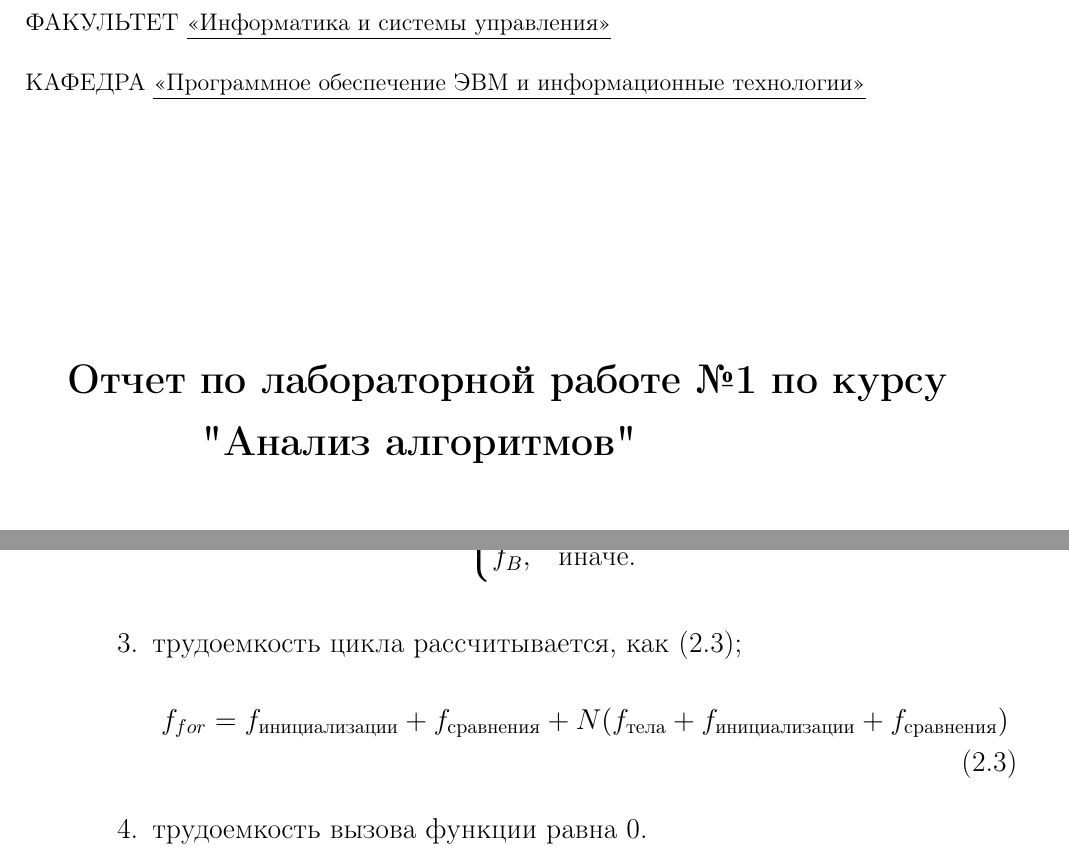
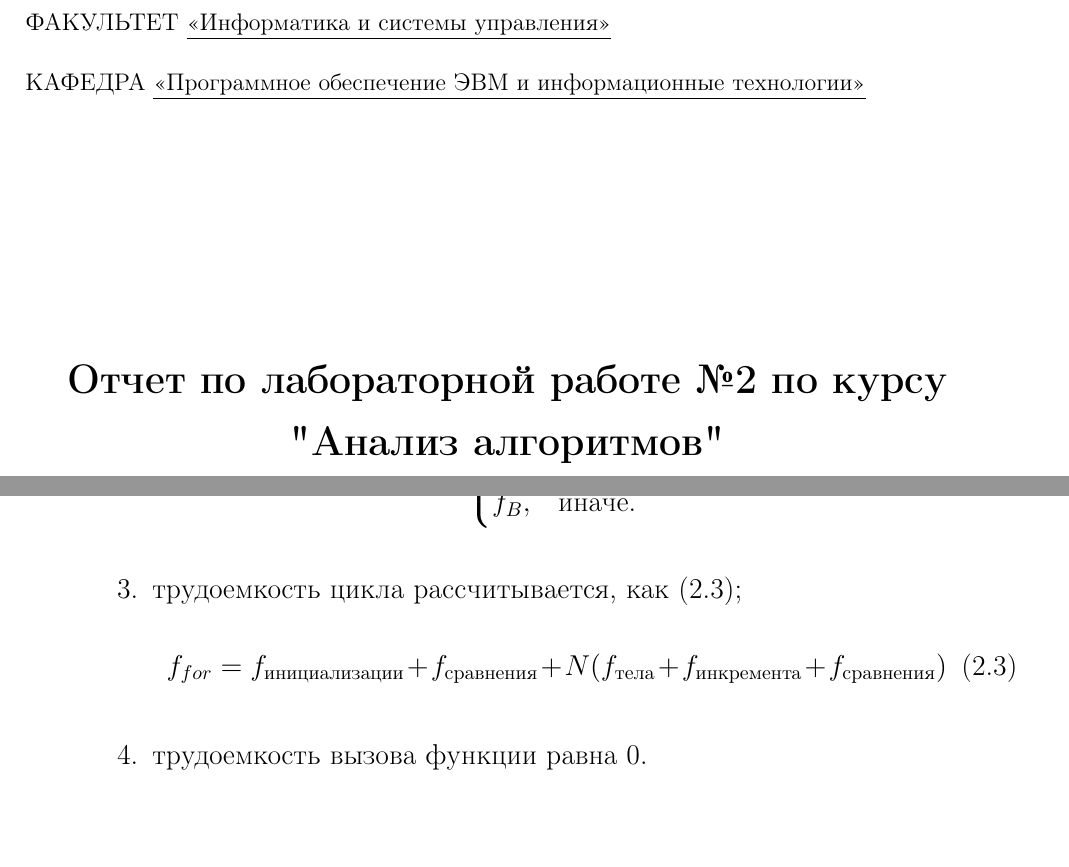
Before and after one commit to Justarone/bmstu-aa, a LaTeX document (lab_02/report/report.tex, which reads lab_02/report/00-title.tex, lab_02/report/20-design.tex): two parts of pages 1 and 12 of 25, joined at a grey line, cut so that both start at the same text. The pictures show the PDF file lab_02/report/report.pdf that the author committed with the source.

Commit message:
UPD: report lab 2

```diff
--- a/lab_02/report/00-title.tex
+++ b/lab_02/report/00-title.tex
@@ -19,7 +19,7 @@
 
 
 	\begin{center}
-		\Large\textbf{Отчет по лабораторной работе №1 по курсу "Анализ алгоритмов"}\newline
+		\Large\textbf{Отчет по лабораторной работе №2 по курсу "Анализ алгоритмов"}
 	\end{center}
 
 	\noindent\textbf{Тема} $\underline{\text{Алгоритм Копперсмита-Винограда}}$\newline\newline\newline
--- a/lab_02/report/20-design.tex
+++ b/lab_02/report/20-design.tex
@@ -53,7 +53,7 @@
 \item трудоемкость цикла рассчитывается, как (\ref{for:for});
     \begin{equation}
         \label{for:for}
-        f_{for} = f_{\text{инициализации}} + f_{\text{сравнения}} + N(f_{\text{тела}} + f_{\text{инициализации}} + f_{\text{сравнения}})
+        f_{for} = f_{\text{инициализации}} + f_{\text{сравнения}} + N(f_{\text{тела}} + f_{\text{инкремента}} + f_{\text{сравнения}})
     \end{equation}
 	\item трудоемкость вызова функции равна 0.
 \end{enumerate}
```
Also changed, not shown: lab_02/report/report.pdf.
